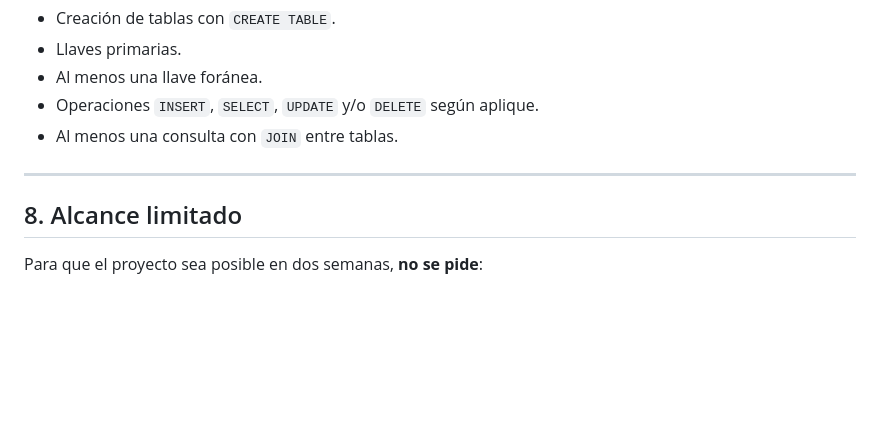
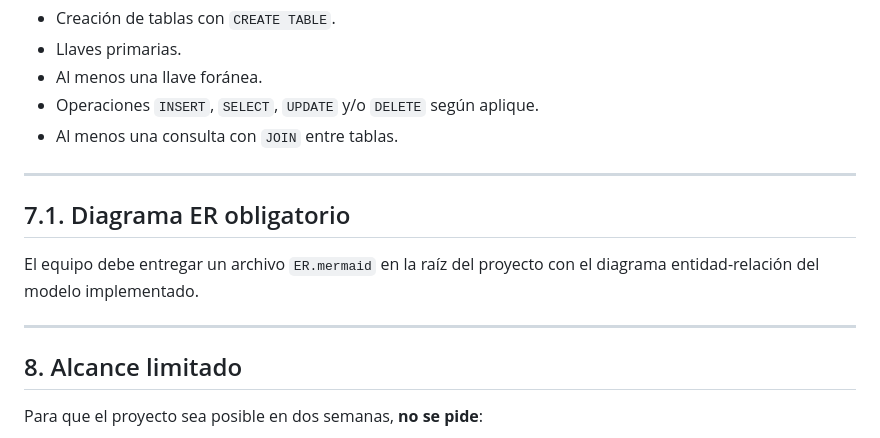
Before and after one commit to cetis-programacion-2025G/eventos-bdr, a Markdown page: README.md, the part around the change. GitHub-like rendering; blank space fills up the shorter version.

Commit message:
docs: restaurar mención de entrega de ER.mermaid sin ejemplo

```diff
--- a/README.md
+++ b/README.md
@@ -69,6 +69,12 @@ El proyecto debe incluir:
 
 ---
 
+## 7.1. Diagrama ER obligatorio
+
+El equipo debe entregar un archivo `ER.mermaid` en la raíz del proyecto con el diagrama entidad-relación del modelo implementado.
+
+---
+
 ## 8. Alcance limitado
 
 Para que el proyecto sea posible en dos semanas, **no se pide**:
```
